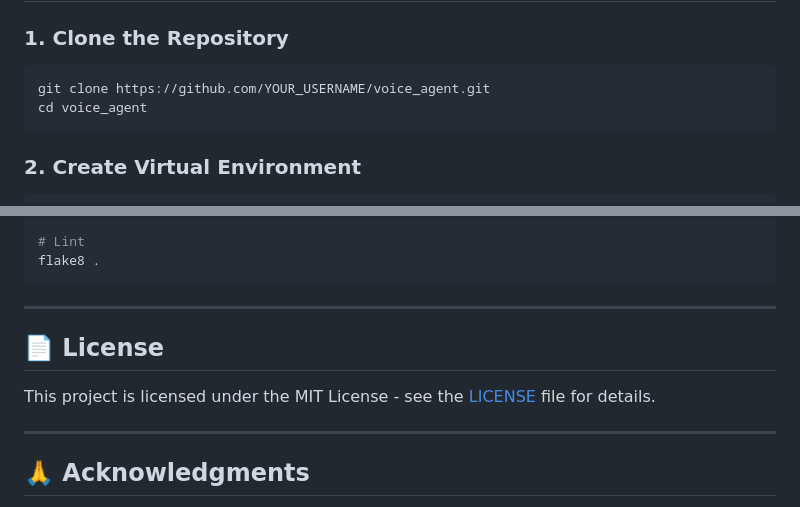
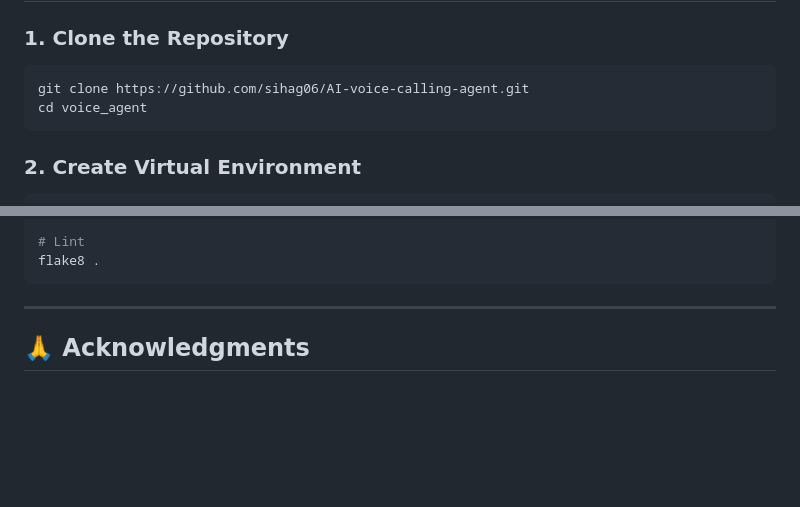
Before and after one commit to sihag06/AI-voice-calling-agent, a Markdown page: README.md, 2 parts joined by grey strips. GitHub-like rendering; blank space fills up the shorter version.

````diff
--- a/README.md
+++ b/README.md
@@ -213,7 +213,7 @@ sequenceDiagram
 ### 1. Clone the Repository
 
 ```bash
-git clone https://github.com/YOUR_USERNAME/voice_agent.git
+git clone https://github.com/sihag06/AI-voice-calling-agent.git
 cd voice_agent
 ```
 
@@ -894,11 +894,6 @@ flake8 .
 
 ---
 
-## 📄 License
-
-This project is licensed under the MIT License - see the [LICENSE](LICENSE) file for details.
-
----
 
 ## 🙏 Acknowledgments
 
````
